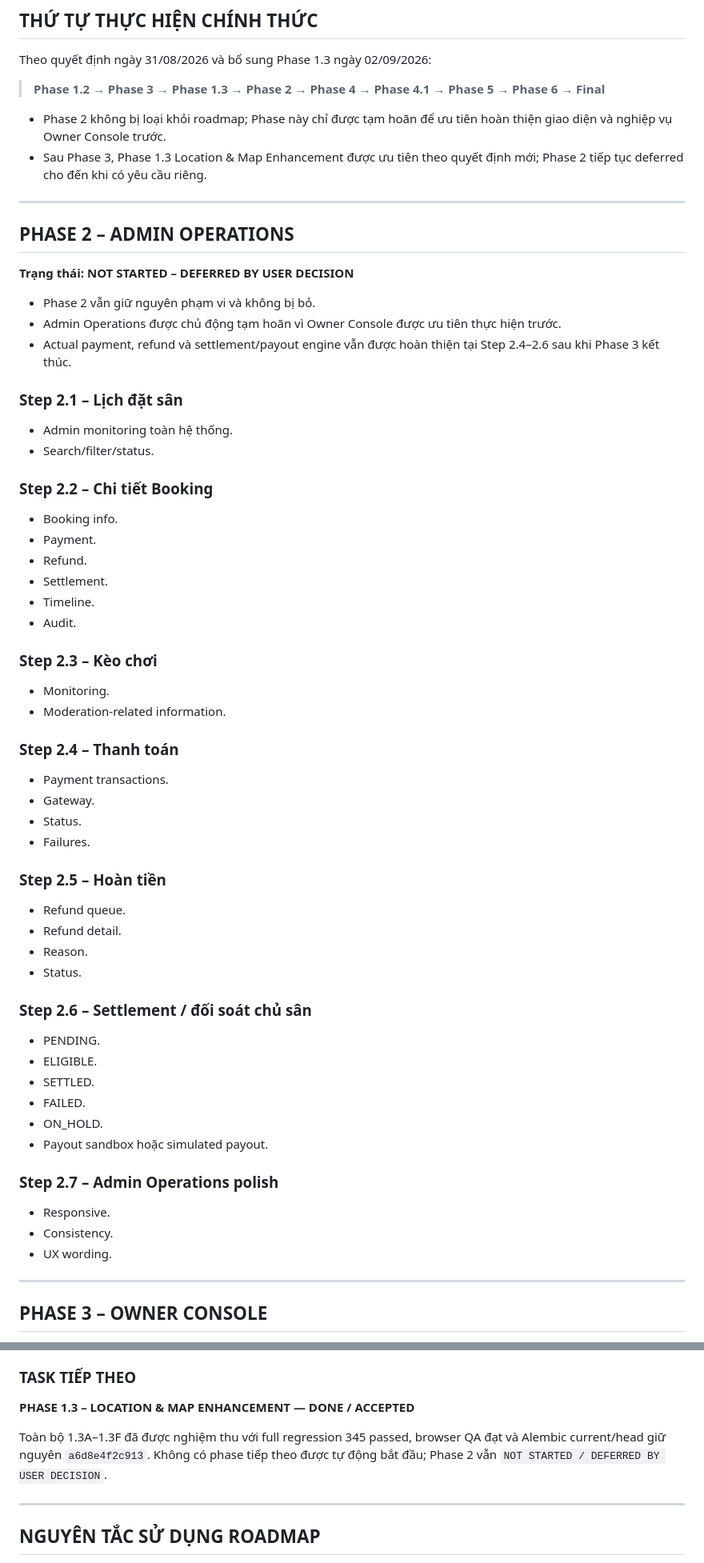
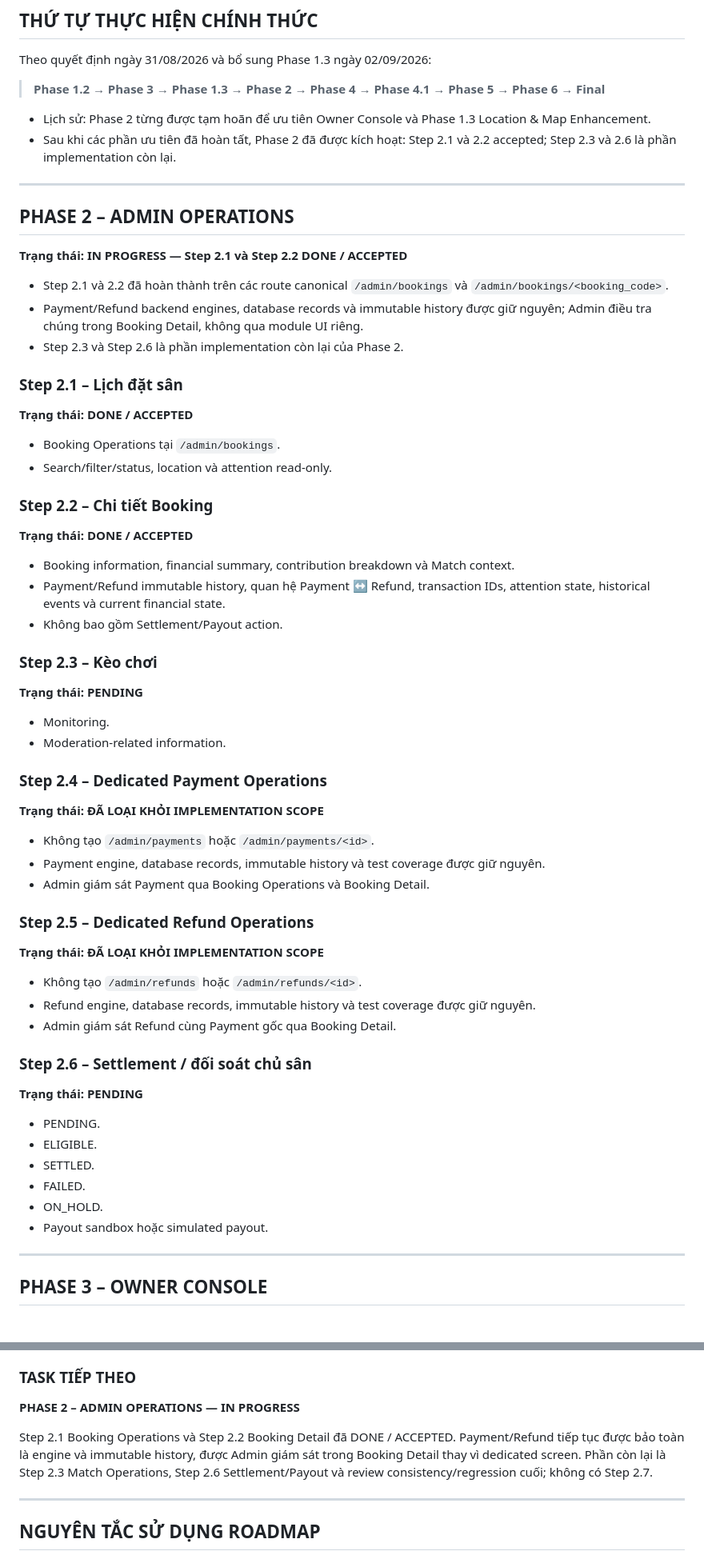
Before and after one commit to nguyenhuynguyenhuy195-creator/sports-field-booking-system, a Markdown page: docs/11-roadmap.md, 2 parts joined by grey strips. Shown at 80% size. Rendered like a GitHub page.

Commit message:
docs(admin): simplify phase 2 financial operations

```diff
--- a/docs/11-roadmap.md
+++ b/docs/11-roadmap.md
@@ -319,53 +319,65 @@ Theo quyết định ngày 31/08/2026 và bổ sung Phase 1.3 ngày 02/09/2026:
 
 > **Phase 1.2 → Phase 3 → Phase 1.3 → Phase 2 → Phase 4 → Phase 4.1 → Phase 5 → Phase 6 → Final**
 
-- Phase 2 không bị loại khỏi roadmap; Phase này chỉ được tạm hoãn để ưu tiên hoàn thiện giao diện và nghiệp vụ Owner Console trước.
-- Sau Phase 3, Phase 1.3 Location & Map Enhancement được ưu tiên theo quyết định mới; Phase 2 tiếp tục deferred cho đến khi có yêu cầu riêng.
+- Lịch sử: Phase 2 từng được tạm hoãn để ưu tiên Owner Console và Phase 1.3
+  Location & Map Enhancement.
+- Sau khi các phần ưu tiên đã hoàn tất, Phase 2 đã được kích hoạt: Step 2.1 và
+  2.2 accepted; Step 2.3 và 2.6 là phần implementation còn lại.
 
 ---
 
 ## PHASE 2 – ADMIN OPERATIONS
 
-**Trạng thái: NOT STARTED – DEFERRED BY USER DECISION**
+**Trạng thái: IN PROGRESS — Step 2.1 và Step 2.2 DONE / ACCEPTED**
 
-- Phase 2 vẫn giữ nguyên phạm vi và không bị bỏ.
-- Admin Operations được chủ động tạm hoãn vì Owner Console được ưu tiên thực hiện trước.
-- Actual payment, refund và settlement/payout engine vẫn được hoàn thiện tại Step 2.4–2.6 sau khi Phase 3 kết thúc.
+- Step 2.1 và 2.2 đã hoàn thành trên các route canonical `/admin/bookings` và
+  `/admin/bookings/<booking_code>`.
+- Payment/Refund backend engines, database records và immutable history được
+  giữ nguyên; Admin điều tra chúng trong Booking Detail, không qua module UI riêng.
+- Step 2.3 và Step 2.6 là phần implementation còn lại của Phase 2.
 
 ### Step 2.1 – Lịch đặt sân
 
-- Admin monitoring toàn hệ thống.
-- Search/filter/status.
+**Trạng thái: DONE / ACCEPTED**
+
+- Booking Operations tại `/admin/bookings`.
+- Search/filter/status, location và attention read-only.
 
 ### Step 2.2 – Chi tiết Booking
 
-- Booking info.
-- Payment.
-- Refund.
-- Settlement.
-- Timeline.
-- Audit.
+**Trạng thái: DONE / ACCEPTED**
+
+- Booking information, financial summary, contribution breakdown và Match context.
+- Payment/Refund immutable history, quan hệ Payment ↔ Refund, transaction IDs,
+  attention state, historical events và current financial state.
+- Không bao gồm Settlement/Payout action.
 
 ### Step 2.3 – Kèo chơi
+
+**Trạng thái: PENDING**
 
 - Monitoring.
 - Moderation-related information.
 
-### Step 2.4 – Thanh toán
+### Step 2.4 – Dedicated Payment Operations
 
-- Payment transactions.
-- Gateway.
-- Status.
-- Failures.
+**Trạng thái: ĐÃ LOẠI KHỎI IMPLEMENTATION SCOPE**
 
-### Step 2.5 – Hoàn tiền
+- Không tạo `/admin/payments` hoặc `/admin/payments/<id>`.
+- Payment engine, database records, immutable history và test coverage được giữ nguyên.
+- Admin giám sát Payment qua Booking Operations và Booking Detail.
 
-- Refund queue.
-- Refund detail.
-- Reason.
-- Status.
+### Step 2.5 – Dedicated Refund Operations
+
+**Trạng thái: ĐÃ LOẠI KHỎI IMPLEMENTATION SCOPE**
+
+- Không tạo `/admin/refunds` hoặc `/admin/refunds/<id>`.
+- Refund engine, database records, immutable history và test coverage được giữ nguyên.
+- Admin giám sát Refund cùng Payment gốc qua Booking Detail.
 
 ### Step 2.6 – Settlement / đối soát chủ sân
+
+**Trạng thái: PENDING**
 
 - PENDING.
 - ELIGIBLE.
@@ -373,12 +385,6 @@ Theo quyết định ngày 31/08/2026 và bổ sung Phase 1.3 ngày 02/09/2026:
 - FAILED.
 - ON_HOLD.
 - Payout sandbox hoặc simulated payout.
-
-### Step 2.7 – Admin Operations polish
-
-- Responsive.
-- Consistency.
-- UX wording.
 
 ---
 
@@ -628,9 +637,13 @@ DONE:
 
 ### TASK TIẾP THEO
 
-**PHASE 1.3 – LOCATION & MAP ENHANCEMENT — DONE / ACCEPTED**
+**PHASE 2 – ADMIN OPERATIONS — IN PROGRESS**
 
-Toàn bộ 1.3A–1.3F đã được nghiệm thu với full regression 345 passed, browser QA đạt và Alembic current/head giữ nguyên `a6d8e4f2c913`. Không có phase tiếp theo được tự động bắt đầu; Phase 2 vẫn `NOT STARTED / DEFERRED BY USER DECISION`.
+Step 2.1 Booking Operations và Step 2.2 Booking Detail đã DONE / ACCEPTED.
+Payment/Refund tiếp tục được bảo toàn là engine và immutable history, được Admin
+giám sát trong Booking Detail thay vì dedicated screen. Phần còn lại là Step 2.3
+Match Operations, Step 2.6 Settlement/Payout và review consistency/regression
+cuối; không có Step 2.7.
 
 ---
 
```
Also changed, not shown: other parts of docs/11-roadmap.md (+6 -3 lines), docs/12-admin-operations-contract.md (+46 -49 lines).
